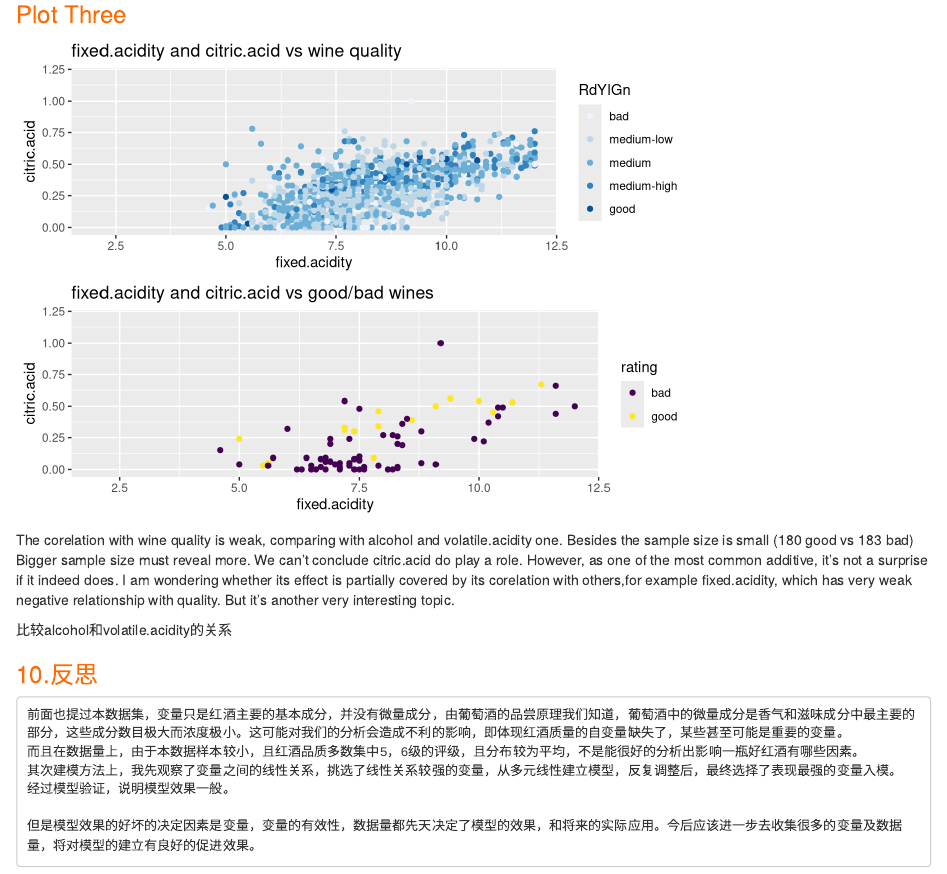
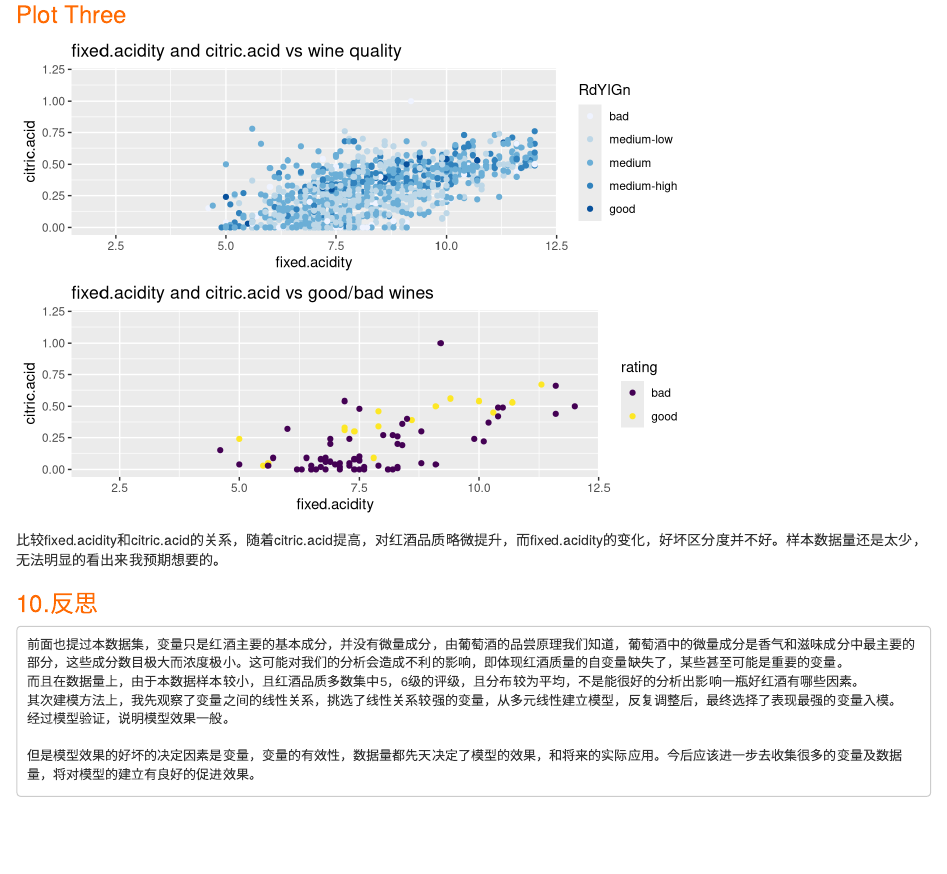
Before and after one commit to jasonbai/2017plan, an R Markdown document (Udacity/DAND/P4/WineQualityReds Analysis.rmd): the page in a window 1100 px wide, from 4160 px down. Rendered offline with R 4.5, knitr and Pandoc, with nearby package versions; code that draws random numbers runs with fixed seeds of ours; some code elsewhere in the file could not run offline.

Commit message:
add new code

````diff
--- a/Udacity/DAND/P4/WineQualityReds Analysis.rmd
+++ b/Udacity/DAND/P4/WineQualityReds Analysis.rmd
@@ -674,10 +674,9 @@ p2<-ggplot(aes(x=fixed.acidity,
 grid.arrange(p1,p2)
 ```
 
-The corelation with wine quality is weak, comparing with alcohol and volatile.acidity one. Besides the sample size is small (180 good vs 183 bad) Bigger sample size must reveal more. We can't  conclude citric.acid do play a role. However, as one of the most common additive, it's not a surprise if it indeed does. I am wondering whether its effect is partially covered by its corelation with others,for example fixed.acidity, which has  very weak negative relationship with quality.  But it's another very interesting topic.
 
-比较alcohol和volatile.acidity的关系
 
+比较fixed.acidity和citric.acid的关系，随着citric.acid提高，对红酒品质略微提升，而fixed.acidity的变化，好坏区分度并不好。样本数据量还是太少，无法明显的看出来我预期想要的。
 
 
 
````
Also changed, not shown: Udacity/DAND/P4/WineQualityReds_Analysis.html.
